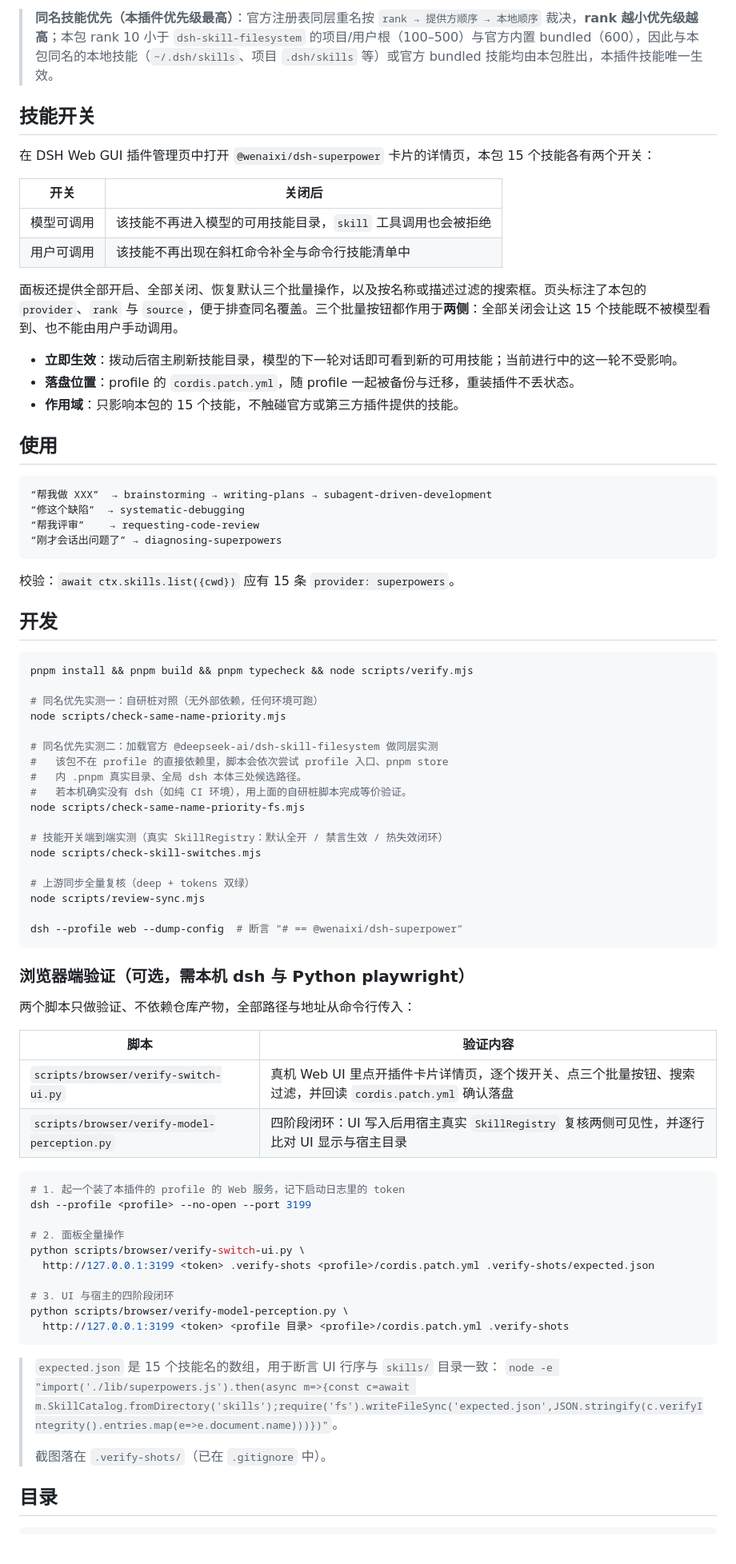
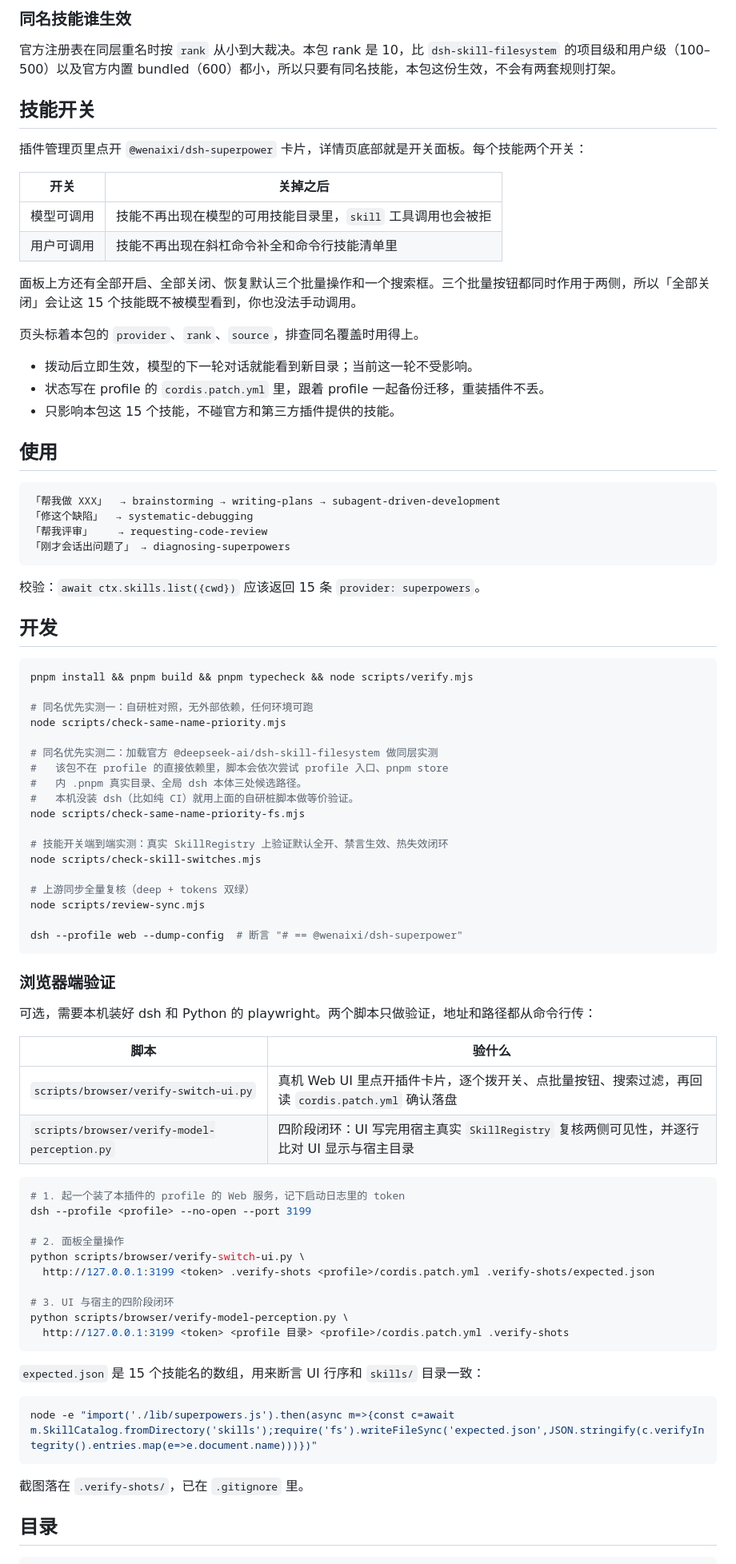
Before and after one commit to Wenaixi/dsh-superpower, a Markdown page: README.md, the part around one of its changes. Shown at 80% size. Drawn GitHub-style; blank space fills up the shorter version.

````diff
--- a/README.md
+++ b/README.md
@@ -73,47 +71,51 @@ dsh plugin --profile web remove @wenaixi/dsh-superpower
 
-> **同名技能优先（本插件优先级最高）**：官方注册表同层重名按 `rank → 提供方顺序 → 本地顺序` 裁决，**rank 越小优先级越高**；本包 rank 10 小于 `dsh-skill-filesystem` 的项目/用户根（100–500）与官方内置 bundled（600），因此与本包同名的本地技能（`~/.dsh/skills`、项目 `.dsh/skills` 等）或官方 bundled 技能均由本包胜出，本插件技能唯一生效。
+### 同名技能谁生效
+
+官方注册表在同层重名时按 `rank` 从小到大裁决。本包 rank 是 10，比 `dsh-skill-filesystem` 的项目级和用户级（100–500）以及官方内置 bundled（600）都小，所以只要有同名技能，本包这份生效，不会有两套规则打架。
 
 ## 技能开关
 
-在 DSH Web GUI 插件管理页中打开 `@wenaixi/dsh-superpower` 卡片的详情页，本包 15 个技能各有两个开关：
+插件管理页里点开 `@wenaixi/dsh-superpower` 卡片，详情页底部就是开关面板。每个技能两个开关：
 
-| 开关 | 关闭后 |
+| 开关 | 关掉之后 |
 |---|---|
-| 模型可调用 | 该技能不再进入模型的可用技能目录，`skill` 工具调用也会被拒绝 |
-| 用户可调用 | 该技能不再出现在斜杠命令补全与命令行技能清单中 |
+| 模型可调用 | 技能不再出现在模型的可用技能目录里，`skill` 工具调用也会被拒 |
+| 用户可调用 | 技能不再出现在斜杠命令补全和命令行技能清单里 |
 
-面板还提供全部开启、全部关闭、恢复默认三个批量操作，以及按名称或描述过滤的搜索框。页头标注了本包的 `provider`、`rank` 与 `source`，便于排查同名覆盖。三个批量按钮都作用于**两侧**：全部关闭会让这 15 个技能既不被模型看到、也不能由用户手动调用。
+面板上方还有全部开启、全部关闭、恢复默认三个批量操作和一个搜索框。三个批量按钮都同时作用于两侧，所以「全部关闭」会让这 15 个技能既不被模型看到，你也没法手动调用。
 
-- **立即生效**：拨动后宿主刷新技能目录，模型的下一轮对话即可看到新的可用技能；当前进行中的这一轮不受影响。
-- **落盘位置**：profile 的 `cordis.patch.yml`，随 profile 一起被备份与迁移，重装插件不丢状态。
-- **作用域**：只影响本包的 15 个技能，不触碰官方或第三方插件提供的技能。
+页头标着本包的 `provider`、`rank`、`source`，排查同名覆盖时用得上。
+
+- 拨动后立即生效，模型的下一轮对话就能看到新目录；当前这一轮不受影响。
+- 状态写在 profile 的 `cordis.patch.yml` 里，跟着 profile 一起备份迁移，重装插件不丢。
+- 只影响本包这 15 个技能，不碰官方和第三方插件提供的技能。
 
 ## 使用
 
 ```
-“帮我做 XXX”  → brainstorming → writing-plans → subagent-driven-development
-“修这个缺陷”  → systematic-debugging
-“帮我评审”    → requesting-code-review
-“刚才会话出问题了” → diagnosing-superpowers
+「帮我做 XXX」  → brainstorming → writing-plans → subagent-driven-development
+「修这个缺陷」  → systematic-debugging
+「帮我评审」    → requesting-code-review
+「刚才会话出问题了」 → diagnosing-superpowers
 ```
 
-校验：`await ctx.skills.list({cwd})` 应有 15 条 `provider: superpowers`。
+校验：`await ctx.skills.list({cwd})` 应该返回 15 条 `provider: superpowers`。
 
 ## 开发
 
 ```bash
 pnpm install && pnpm build && pnpm typecheck && node scripts/verify.mjs
 
-# 同名优先实测一：自研桩对照（无外部依赖，任何环境可跑）
+# 同名优先实测一：自研桩对照，无外部依赖，任何环境可跑
 node scripts/check-same-name-priority.mjs
 
 # 同名优先实测二：加载官方 @deepseek-ai/dsh-skill-filesystem 做同层实测
 #   该包不在 profile 的直接依赖里，脚本会依次尝试 profile 入口、pnpm store
 #   内 .pnpm 真实目录、全局 dsh 本体三处候选路径。
-#   若本机确实没有 dsh（如纯 CI 环境），用上面的自研桩脚本完成等价验证。
+#   本机没装 dsh（比如纯 CI）就用上面的自研桩脚本做等价验证。
 node scripts/check-same-name-priority-fs.mjs
 
-# 技能开关端到端实测（真实 SkillRegistry：默认全开 / 禁言生效 / 热失效闭环）
+# 技能开关端到端实测：真实 SkillRegistry 上验证默认全开、禁言生效、热失效闭环
 node scripts/check-skill-switches.mjs
 
 # 上游同步全量复核（deep + tokens 双绿）
@@ -122,14 +124,14 @@ node scripts/review-sync.mjs
 dsh --profile web --dump-config  # 断言 "# == @wenaixi/dsh-superpower"
 ```
 
-### 浏览器端验证（可选，需本机 dsh 与 Python playwright）
+### 浏览器端验证
 
-两个脚本只做验证、不依赖仓库产物，全部路径与地址从命令行传入：
+可选，需要本机装好 dsh 和 Python 的 playwright。两个脚本只做验证，地址和路径都从命令行传：
 
-| 脚本 | 验证内容 |
+| 脚本 | 验什么 |
 |---|---|
-| `scripts/browser/verify-switch-ui.py` | 真机 Web UI 里点开插件卡片详情页，逐个拨开关、点三个批量按钮、搜索过滤，并回读 `cordis.patch.yml` 确认落盘 |
-| `scripts/browser/verify-model-perception.py` | 四阶段闭环：UI 写入后用宿主真实 `SkillRegistry` 复核两侧可见性，并逐行比对 UI 显示与宿主目录 |
+| `scripts/browser/verify-switch-ui.py` | 真机 Web UI 里点开插件卡片，逐个拨开关、点批量按钮、搜索过滤，再回读 `cordis.patch.yml` 确认落盘 |
+| `scripts/browser/verify-model-perception.py` | 四阶段闭环：UI 写完用宿主真实 `SkillRegistry` 复核两侧可见性，并逐行比对 UI 显示与宿主目录 |
 
 ```bash
 # 1. 起一个装了本插件的 profile 的 Web 服务，记下启动日志里的 token
@@ -144,10 +146,13 @@ python scripts/browser/verify-model-perception.py \
   http://127.0.0.1:3199 <token> <profile 目录> <profile>/cordis.patch.yml .verify-shots
 ```
 
-> `expected.json` 是 15 个技能名的数组，用于断言 UI 行序与 `skills/` 目录一致：
-> `node -e "import('./lib/superpowers.js').then(async m=>{const c=await m.SkillCatalog.fromDirectory('skills');require('fs').writeFileSync('expected.json',JSON.stringify(c.verifyIntegrity().entries.map(e=>e.document.name)))})"`。
->
-> 截图落在 `.verify-shots/`（已在 `.gitignore` 中）。
+`expected.json` 是 15 个技能名的数组，用来断言 UI 行序和 `skills/` 目录一致：
+
+```bash
+node -e "import('./lib/superpowers.js').then(async m=>{const c=await m.SkillCatalog.fromDirectory('skills');require('fs').writeFileSync('expected.json',JSON.stringify(c.verifyIntegrity().entries.map(e=>e.document.name)))})"
+```
+
+截图落在 `.verify-shots/`，已在 `.gitignore` 里。
 
 ## 目录
 
````
Also changed, not shown: other parts of README.md (+54 -51 lines), CHANGELOG.md (+15 -13 lines), CONTRIBUTING.md (+29 -32 lines), icon.png (added), 4 other files.
